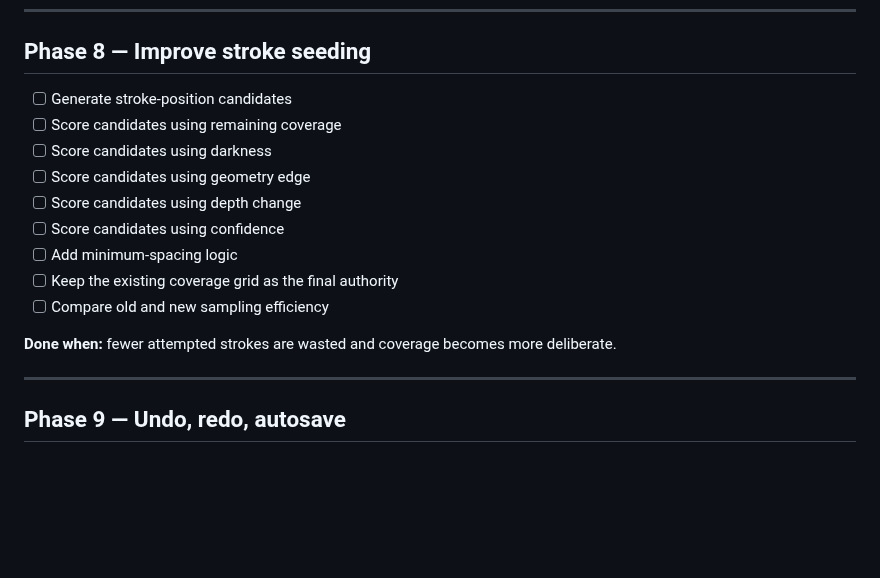
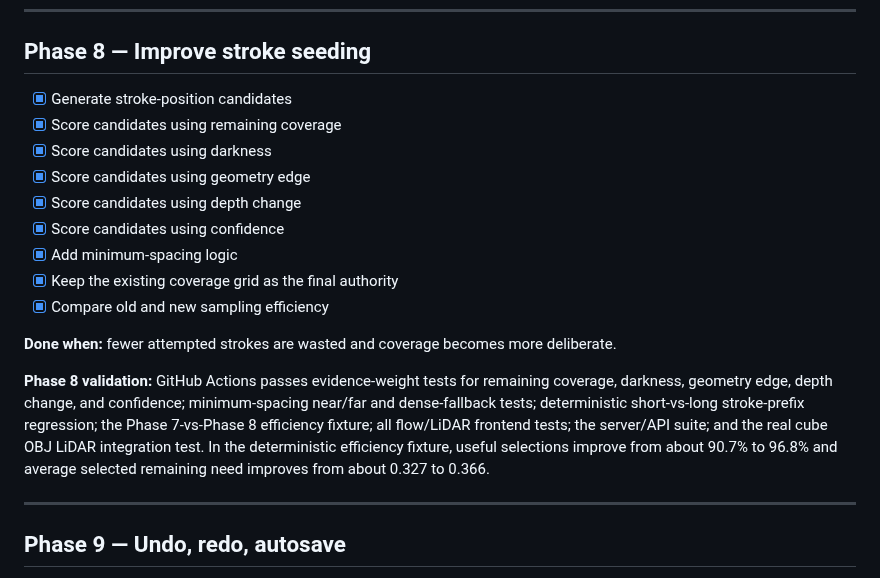
Before and after one commit to steveonw/3d-line-art, a Markdown page: ROADMAP.md, the part around one of its changes. GitHub-like rendering; blank space fills up the shorter version.

Commit message:
Phase 8: mark deliberate stroke placement complete

```diff
--- a/ROADMAP.md
+++ b/ROADMAP.md
@@ -273,17 +273,19 @@ The LiDAR + mathematical art system is now established.
 
 ## Phase 8 — Improve stroke seeding
 
-- [ ] Generate stroke-position candidates
-- [ ] Score candidates using remaining coverage
-- [ ] Score candidates using darkness
-- [ ] Score candidates using geometry edge
-- [ ] Score candidates using depth change
-- [ ] Score candidates using confidence
-- [ ] Add minimum-spacing logic
-- [ ] Keep the existing coverage grid as the final authority
-- [ ] Compare old and new sampling efficiency
+- [x] Generate stroke-position candidates
+- [x] Score candidates using remaining coverage
+- [x] Score candidates using darkness
+- [x] Score candidates using geometry edge
+- [x] Score candidates using depth change
+- [x] Score candidates using confidence
+- [x] Add minimum-spacing logic
+- [x] Keep the existing coverage grid as the final authority
+- [x] Compare old and new sampling efficiency
 
 **Done when:** fewer attempted strokes are wasted and coverage becomes more deliberate.
+
+**Phase 8 validation:** GitHub Actions passes evidence-weight tests for remaining coverage, darkness, geometry edge, depth change, and confidence; minimum-spacing near/far and dense-fallback tests; deterministic short-vs-long stroke-prefix regression; the Phase 7-vs-Phase 8 efficiency fixture; all flow/LiDAR frontend tests; the server/API suite; and the real cube OBJ LiDAR integration test. In the deterministic efficiency fixture, useful selections improve from about 90.7% to 96.8% and average selected remaining need improves from about 0.327 to 0.366.
 
 ---
 
```
Also changed, not shown: other parts of ROADMAP.md (+1 -1 lines).
